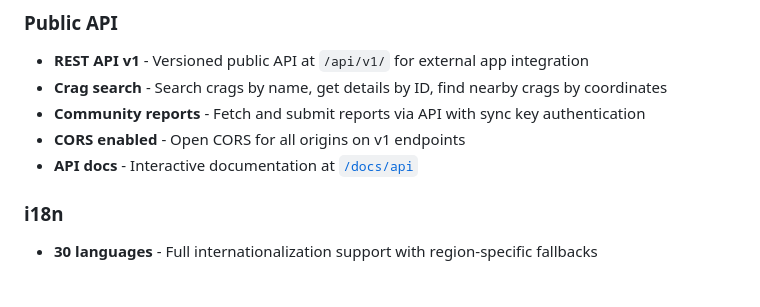
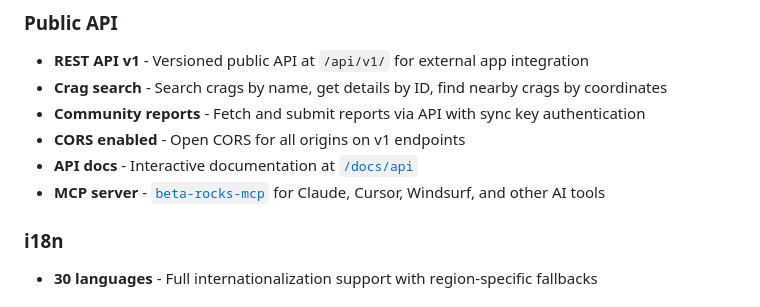
Before and after one commit to rbatsenko/beta-rocks, a Markdown page: README.md, the part around the change. GitHub-like rendering.

Commit message:
docs: add MCP server to README
Co-Authored-By: Claude Opus 4.6 (1M context) <noreply@anthropic.com>

```diff
--- a/README.md
+++ b/README.md
@@ -127,6 +127,7 @@ See [Vercel docs](https://vercel.com/docs) for more info.
 - **Community reports** - Fetch and submit reports via API with sync key authentication
 - **CORS enabled** - Open CORS for all origins on v1 endpoints
 - **API docs** - Interactive documentation at [`/docs/api`](https://beta.rocks/docs/api)
+- **MCP server** - [`beta-rocks-mcp`](https://www.npmjs.com/package/beta-rocks-mcp) for Claude, Cursor, Windsurf, and other AI tools
 
 ### i18n
 
```
